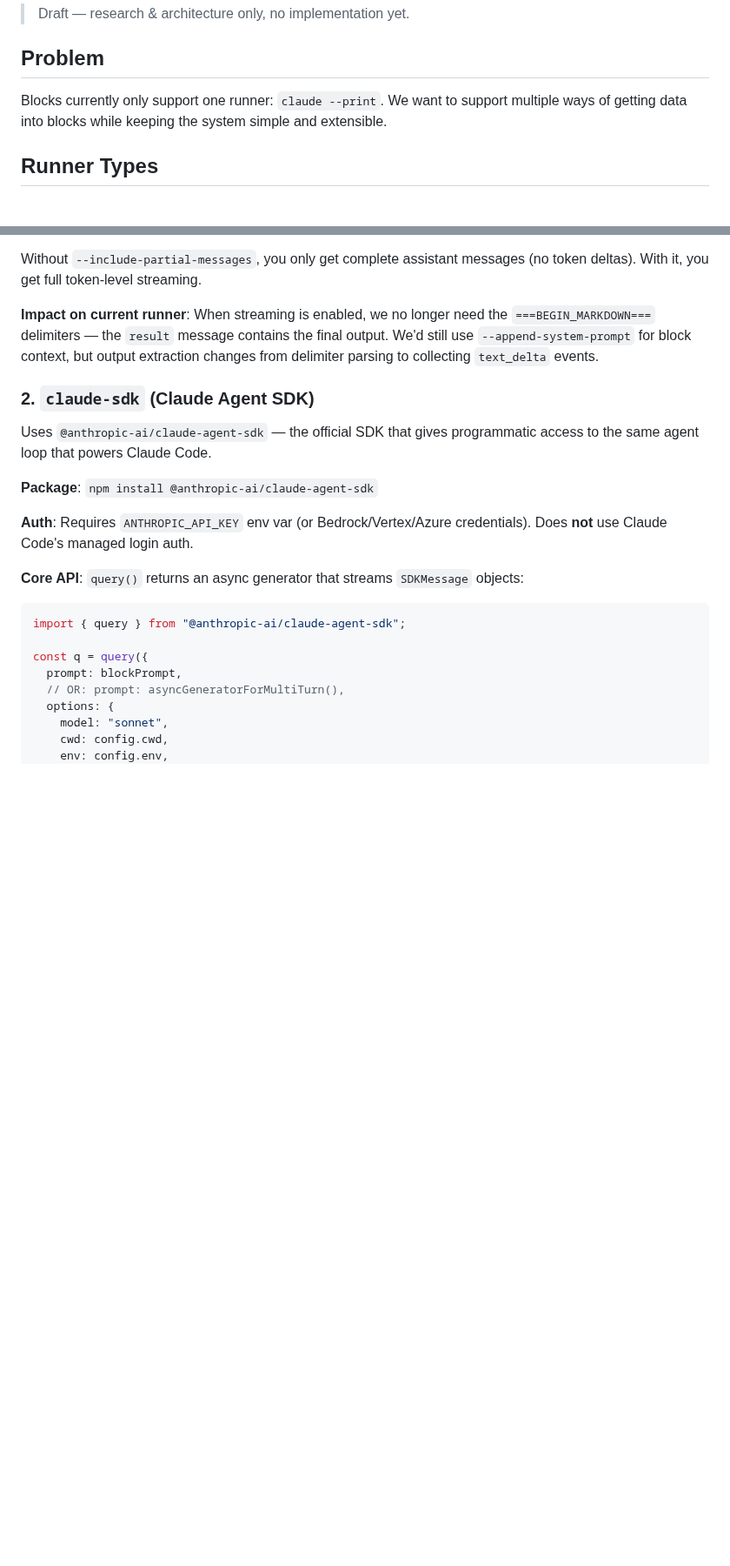
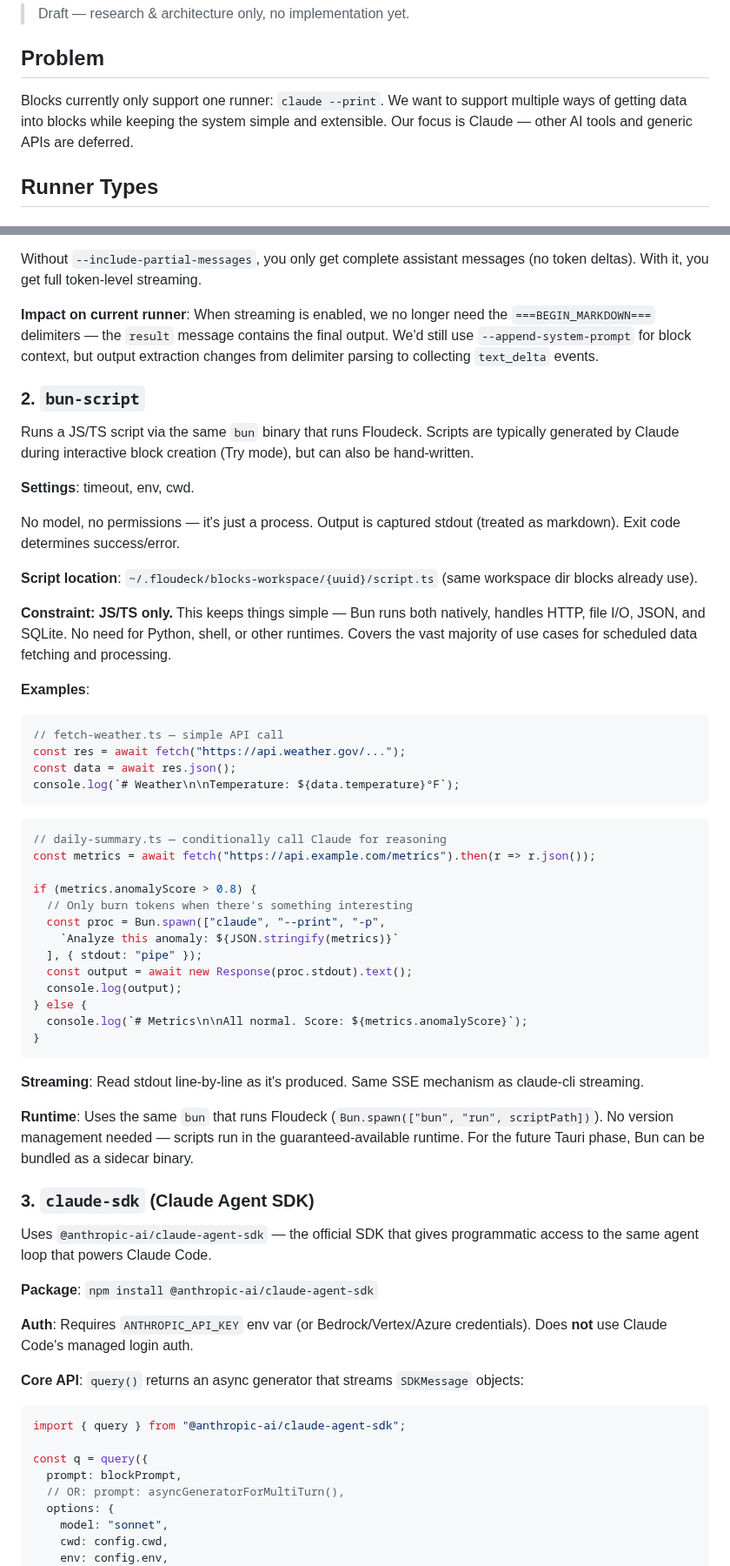
Before and after one commit to jiri-prokop-pb/floudeck, a Markdown page: docs/design-block-runners.md, 2 parts joined by grey strips. Shown at 87% size. Rendered like a GitHub page; blank space fills up the shorter version.

````diff
--- a/docs/design-block-runners.md
+++ b/docs/design-block-runners.md
@@ -4,7 +4,7 @@
 
 ## Problem
 
-Blocks currently only support one runner: `claude --print`. We want to support multiple ways of getting data into blocks while keeping the system simple and extensible.
+Blocks currently only support one runner: `claude --print`. We want to support multiple ways of getting data into blocks while keeping the system simple and extensible. Our focus is Claude — other AI tools and generic APIs are deferred.
 
 ## Runner Types
 
@@ -30,7 +30,47 @@ Without `--include-partial-messages`, you only get complete assistant messages (
 
 **Impact on current runner**: When streaming is enabled, we no longer need the `===BEGIN_MARKDOWN===` delimiters — the `result` message contains the final output. We'd still use `--append-system-prompt` for block context, but output extraction changes from delimiter parsing to collecting `text_delta` events.
 
-### 2. `claude-sdk` (Claude Agent SDK)
+### 2. `bun-script`
+
+Runs a JS/TS script via the same `bun` binary that runs Floudeck. Scripts are typically generated by Claude during interactive block creation (Try mode), but can also be hand-written.
+
+**Settings**: timeout, env, cwd.
+
+No model, no permissions — it's just a process. Output is captured stdout (treated as markdown). Exit code determines success/error.
+
+**Script location**: `~/.floudeck/blocks-workspace/{uuid}/script.ts` (same workspace dir blocks already use).
+
+**Constraint: JS/TS only.** This keeps things simple — Bun runs both natively, handles HTTP, file I/O, JSON, and SQLite. No need for Python, shell, or other runtimes. Covers the vast majority of use cases for scheduled data fetching and processing.
+
+**Examples**:
+```ts
+// fetch-weather.ts — simple API call
+const res = await fetch("https://api.weather.gov/...");
+const data = await res.json();
+console.log(`# Weather\n\nTemperature: ${data.temperature}°F`);
+```
+
+```ts
+// daily-summary.ts — conditionally call Claude for reasoning
+const metrics = await fetch("https://api.example.com/metrics").then(r => r.json());
+
+if (metrics.anomalyScore > 0.8) {
+  // Only burn tokens when there's something interesting
+  const proc = Bun.spawn(["claude", "--print", "-p",
+    `Analyze this anomaly: ${JSON.stringify(metrics)}`
+  ], { stdout: "pipe" });
+  const output = await new Response(proc.stdout).text();
+  console.log(output);
+} else {
+  console.log(`# Metrics\n\nAll normal. Score: ${metrics.anomalyScore}`);
+}
+```
+
+**Streaming**: Read stdout line-by-line as it's produced. Same SSE mechanism as claude-cli streaming.
+
+**Runtime**: Uses the same `bun` that runs Floudeck (`Bun.spawn(["bun", "run", scriptPath])`). No version management needed — scripts run in the guaranteed-available runtime. For the future Tauri phase, Bun can be bundled as a sidecar binary.
+
+### 3. `claude-sdk` (Claude Agent SDK)
 
 Uses `@anthropic-ai/claude-agent-sdk` — the official SDK that gives programmatic access to the same agent loop that powers Claude Code.
 
````
Also changed, not shown: other parts of docs/design-block-runners.md (+38 -103 lines), TODO.md (+3 -4 lines).
